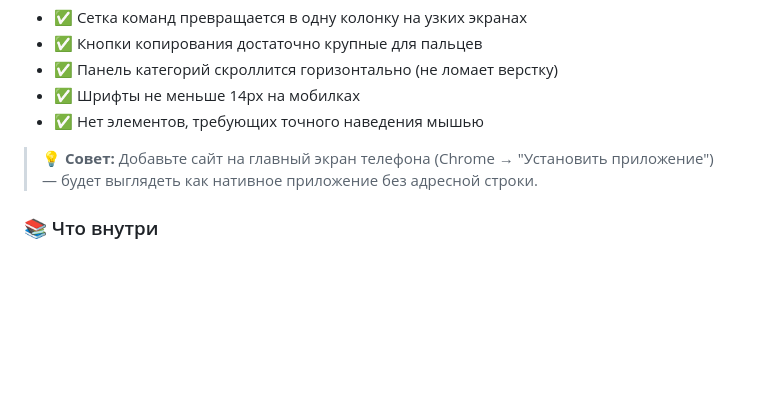
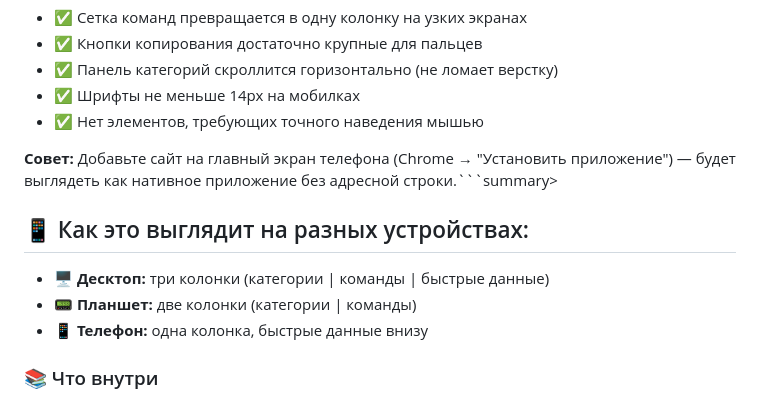
Before and after one commit to Iso-Hallow/l2-ultimate-database, a Markdown page: README.md, the part around the change. GitHub-like rendering; blank space fills up the shorter version.

````diff
--- a/README.md
+++ b/README.md
@@ -39,7 +39,14 @@
 - ✅ Шрифты не меньше 14px на мобилках
 - ✅ Нет элементов, требующих точного наведения мышью
 
-> 💡 **Совет:** Добавьте сайт на главный экран телефона (Chrome → "Установить приложение") — будет выглядеть как нативное приложение без адресной строки.
+
+**Совет:** Добавьте сайт на главный экран телефона (Chrome → "Установить приложение") — будет выглядеть как нативное приложение без адресной строки.```</summary>summary>
+
+>
+##  📱 Как это выглядит на разных устройствах:
+- **🖥️ Десктоп:** три колонки (категории | команды | быстрые данные)
+- **📟 Планшет:** две колонки (категории | команды)
+- **📱 Телефон:** одна колонка, быстрые данные внизу
 
 ### 📚 Что внутри
 
````
